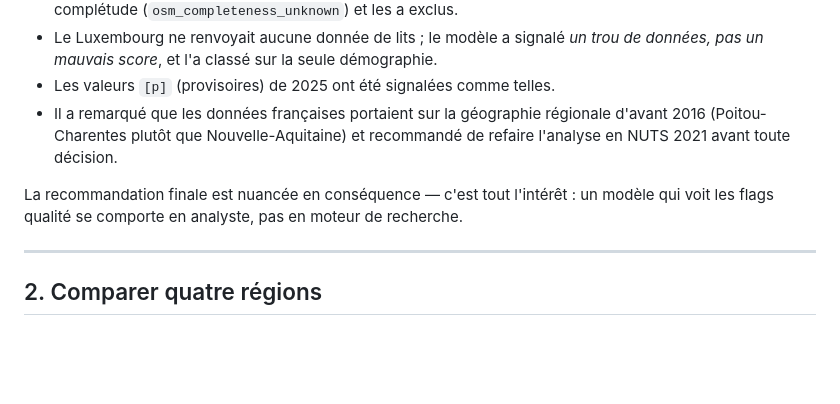
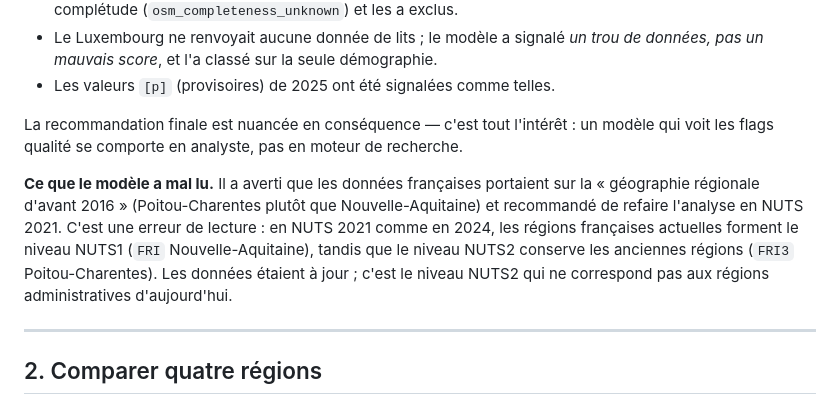
Before and after one commit to scampion/nutshell-mcp, a Markdown page: docs/examples.fr.md, the part around the change. GitHub-like rendering; blank space fills up the shorter version.

```diff
--- a/docs/examples.fr.md
+++ b/docs/examples.fr.md
@@ -67,13 +67,19 @@ couche de provenance a permis au modèle d'en dire :
 - Le Luxembourg ne renvoyait aucune donnée de lits ; le modèle a signalé *un
   trou de données, pas un mauvais score*, et l'a classé sur la seule démographie.
 - Les valeurs `[p]` (provisoires) de 2025 ont été signalées comme telles.
-- Il a remarqué que les données françaises portaient sur la géographie régionale
-  d'avant 2016 (Poitou-Charentes plutôt que Nouvelle-Aquitaine) et recommandé de
-  refaire l'analyse en NUTS 2021 avant toute décision.
 
 La recommandation finale est nuancée en conséquence — c'est tout l'intérêt : un
 modèle qui voit les flags qualité se comporte en analyste, pas en moteur de
 recherche.
+
+**Ce que le modèle a mal lu.** Il a averti que les données françaises portaient
+sur la « géographie régionale d'avant 2016 » (Poitou-Charentes plutôt que
+Nouvelle-Aquitaine) et recommandé de refaire l'analyse en NUTS 2021. C'est une
+erreur de lecture : en NUTS 2021 comme en 2024, les régions françaises actuelles
+forment le niveau NUTS1 (`FRI` Nouvelle-Aquitaine), tandis que le niveau NUTS2
+conserve les anciennes régions (`FRI3` Poitou-Charentes). Les données étaient à
+jour ; c'est le niveau NUTS2 qui ne correspond pas aux régions administratives
+d'aujourd'hui.
 
 ---
 
```
Also changed, not shown: docs/examples.md (+7 -4 lines).
